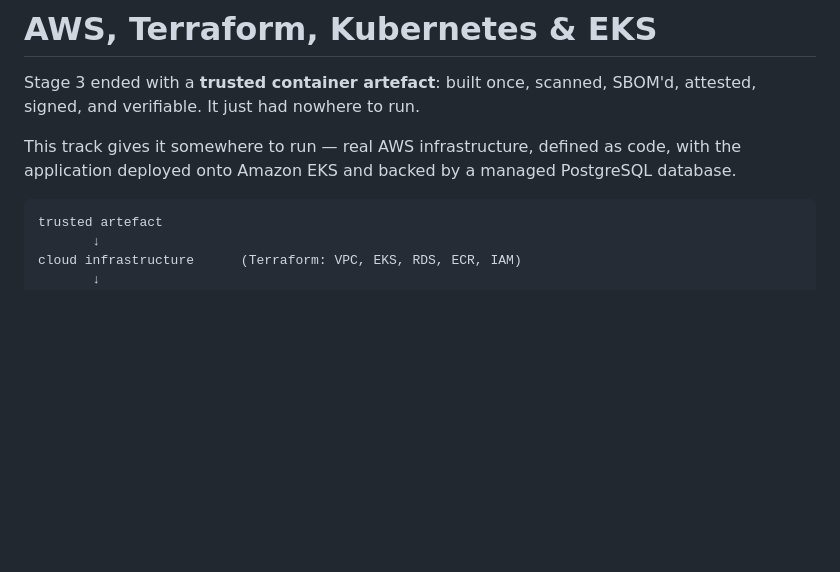
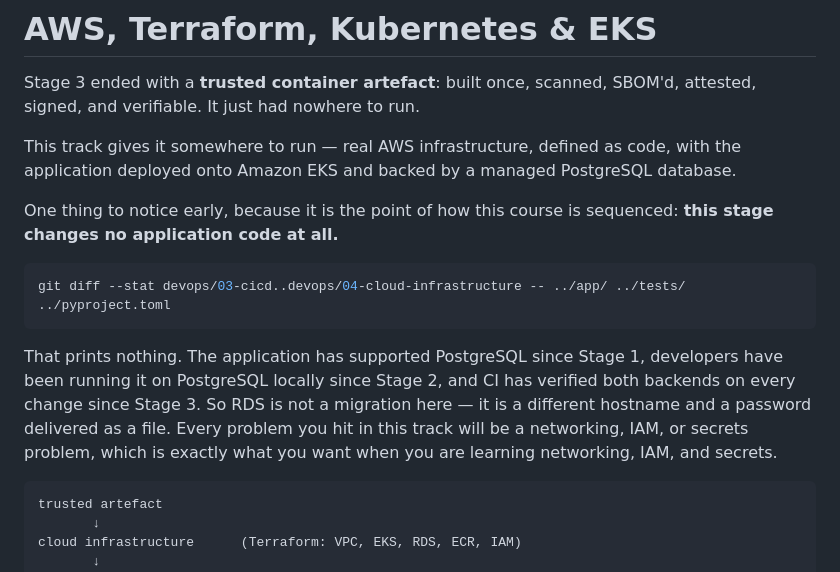
Before and after one commit to gcodiac/python-to-production, a Markdown page: cloud-learning/README.md, the part around the change. Drawn GitHub-style; blank space fills up the shorter version.

Commit message:
Highlight that the cloud stage changes no application code

````diff
--- a/cloud-learning/README.md
+++ b/cloud-learning/README.md
@@ -3,6 +3,14 @@
 Stage 3 ended with a **trusted container artefact**: built once, scanned, SBOM'd, attested, signed, and verifiable. It just had nowhere to run.
 
 This track gives it somewhere to run — real AWS infrastructure, defined as code, with the application deployed onto Amazon EKS and backed by a managed PostgreSQL database.
+
+One thing to notice early, because it is the point of how this course is sequenced: **this stage changes no application code at all.**
+
+```bash
+git diff --stat devops/03-cicd..devops/04-cloud-infrastructure -- ../app/ ../tests/ ../pyproject.toml
+```
+
+That prints nothing. The application has supported PostgreSQL since Stage 1, developers have been running it on PostgreSQL locally since Stage 2, and CI has verified both backends on every change since Stage 3. So RDS is not a migration here — it is a different hostname and a password delivered as a file. Every problem you hit in this track will be a networking, IAM, or secrets problem, which is exactly what you want when you are learning networking, IAM, and secrets.
 
 ```text
 trusted artefact
````
